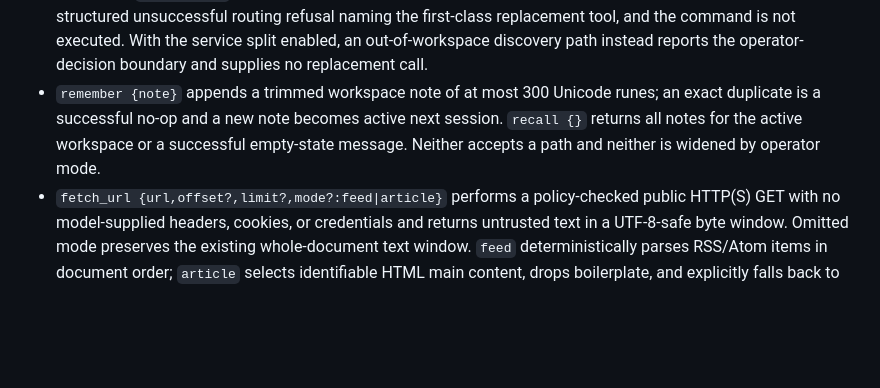
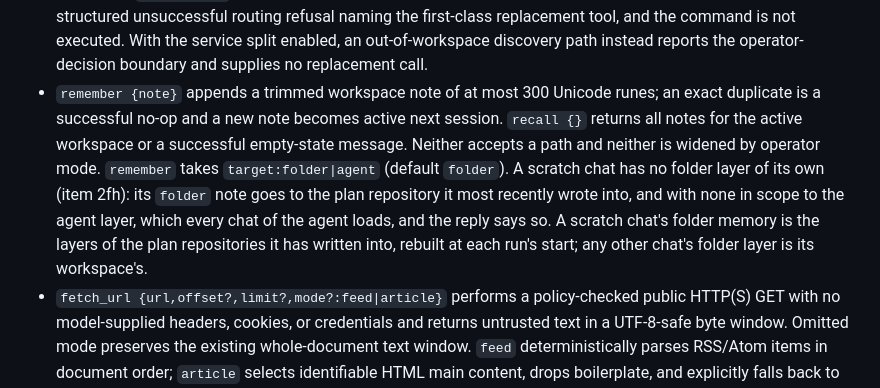
Before and after one commit to rkclayton/agent_b, a Markdown page: INTERFACES.md, the part around the change. Rendered like a GitHub page; blank space fills up the shorter version.

Commit message:
v0.69.0/W6: INTERFACES states where remember's notes go (2fh)
Co-Authored-By: Claude Opus 5 (1M context) <someone@example.org>

```diff
--- a/INTERFACES.md
+++ b/INTERFACES.md
@@ -53,7 +53,7 @@ The registry sends enabled tools in this stable order: `read_file`, `list_dir`,
 - `edit_file {path,old_string,new_string}` requires one unique match and keeps this three-string schema. It preserves UTF-8 BOM and the file's CRLF/LF style, then atomically replaces or deletes through ordered exact, whitespace-normalized (including indentation and model-emitted smart quote/dash normalization), and unique block-anchor/loose-middle strategies. Ambiguous or absent matches are errors; a no-match error names the closest candidate line range when one is similar. Success reports the strategy and affected lines, carries a unified diff, and runs the in-process Go or JSON syntax parser when that checker applies; a failed check describes the diagnostic without replaying a tool call and leaves the edit available for the next corrective turn.
 - `search_text {pattern,path?,glob?}` recursively applies a regular expression to text, optionally filters by basename glob, skips configured ignored directories, inaccessible descendants, inaccessible files, and NUL-detected binary files, and returns `path:line: text`. Skipped inaccessible entries are counted. Results use the configured match count and per-line rune caps; no matches is a successful `no matches` result.
 - `shell {command,timeout_s?}` starts an unconfined command in the workspace directory with bounded combined stdout/stderr. Its model-facing description names the syntax derived from `shell.command[0]`. The service-context network restriction is enforced outside the tool layer; network operations belong in `fetch_url`. The agent-written-file provenance rule is limited to Windows script hosts (`powershell`/`pwsh`, `cmd`, `wscript`, `cscript`, `mshta` and their host-executable suffixes); Python, Node, Go, .NET, and other interpreters are not blocked by that rule. Execution-policy bypass remains forbidden. `Set-AuthenticodeSignature`, `signtool`, and certificate-store mutations via `certutil` are reserved for Settings under either identity. A nonzero exit is an error containing `exit=<code>` and nonempty combined output. Simple file discovery/read commands return a structured unsuccessful routing refusal naming the first-class replacement tool, and the command is not executed. With the service split enabled, an out-of-workspace discovery path instead reports the operator-decision boundary and supplies no replacement call.
-- `remember {note}` appends a trimmed workspace note of at most 300 Unicode runes; an exact duplicate is a successful no-op and a new note becomes active next session. `recall {}` returns all notes for the active workspace or a successful empty-state message. Neither accepts a path and neither is widened by operator mode.
+- `remember {note}` appends a trimmed workspace note of at most 300 Unicode runes; an exact duplicate is a successful no-op and a new note becomes active next session. `recall {}` returns all notes for the active workspace or a successful empty-state message. Neither accepts a path and neither is widened by operator mode. `remember` takes `target:folder|agent` (default `folder`). A scratch chat has no folder layer of its own (item 2fh): its `folder` note goes to the plan repository it most recently wrote into, and with none in scope to the agent layer, which every chat of the agent loads, and the reply says so. A scratch chat's folder memory is the layers of the plan repositories it has written into, rebuilt at each run's start; any other chat's folder layer is its workspace's.
 - `fetch_url {url,offset?,limit?,mode?:feed|article}` performs a policy-checked public HTTP(S) GET with no model-supplied headers, cookies, or credentials and returns untrusted text in a UTF-8-safe byte window. Omitted mode preserves the existing whole-document text window. `feed` deterministically parses RSS/Atom items in document order; `article` selects identifiable HTML main content, drops boilerplate, and explicitly falls back to the default window when no main root exists. Extraction metadata reports the mode, dropped count, and fallback state. When `allow_domains` is empty, `deny_domains` refuses listed hosts and subdomains before DNS or request dispatch; a nonempty `allow_domains` remains authoritative and supersedes that default deny list. The result and event metadata report URL/status/source and window fields. When `more` is true the returned `next_offset` is passed back as `offset`.
 - `find_files {pattern,path?}` recursively matches filenames or relative paths, supports `**`, skips its fixed ignored directories, configured protected roots, and inaccessible descendants, reports the inaccessible count, sorts results, and returns at most 200 paths with an explicit truncation marker; no matches is a successful `no matches` result.
 - `run_script {language:powershell|python|node,source,timeout_s?}` sends source over stdin without creating or executing a script file. PowerShell is invoked exactly as `-NoProfile -NonInteractive -Command -`; `-File` and `-EncodedCommand` are never used. It shares shell's identity, split-mode confirmation, configured approval policy, timeout/output limits, working directory, process-tree handling, and once-approved operator override. Full source remains in `tool.call` arguments and assistant tool-call history in JSONL/replay.
```
